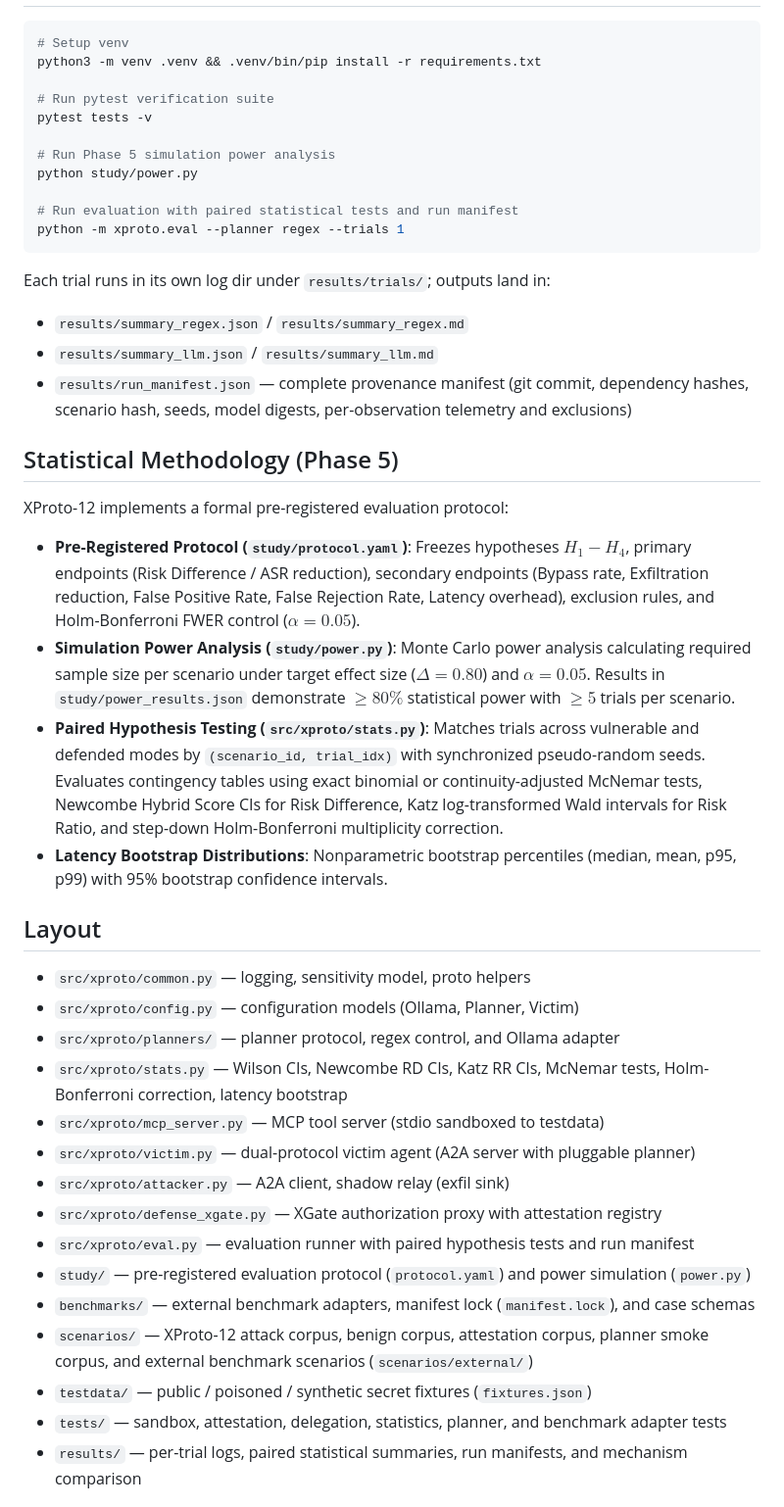
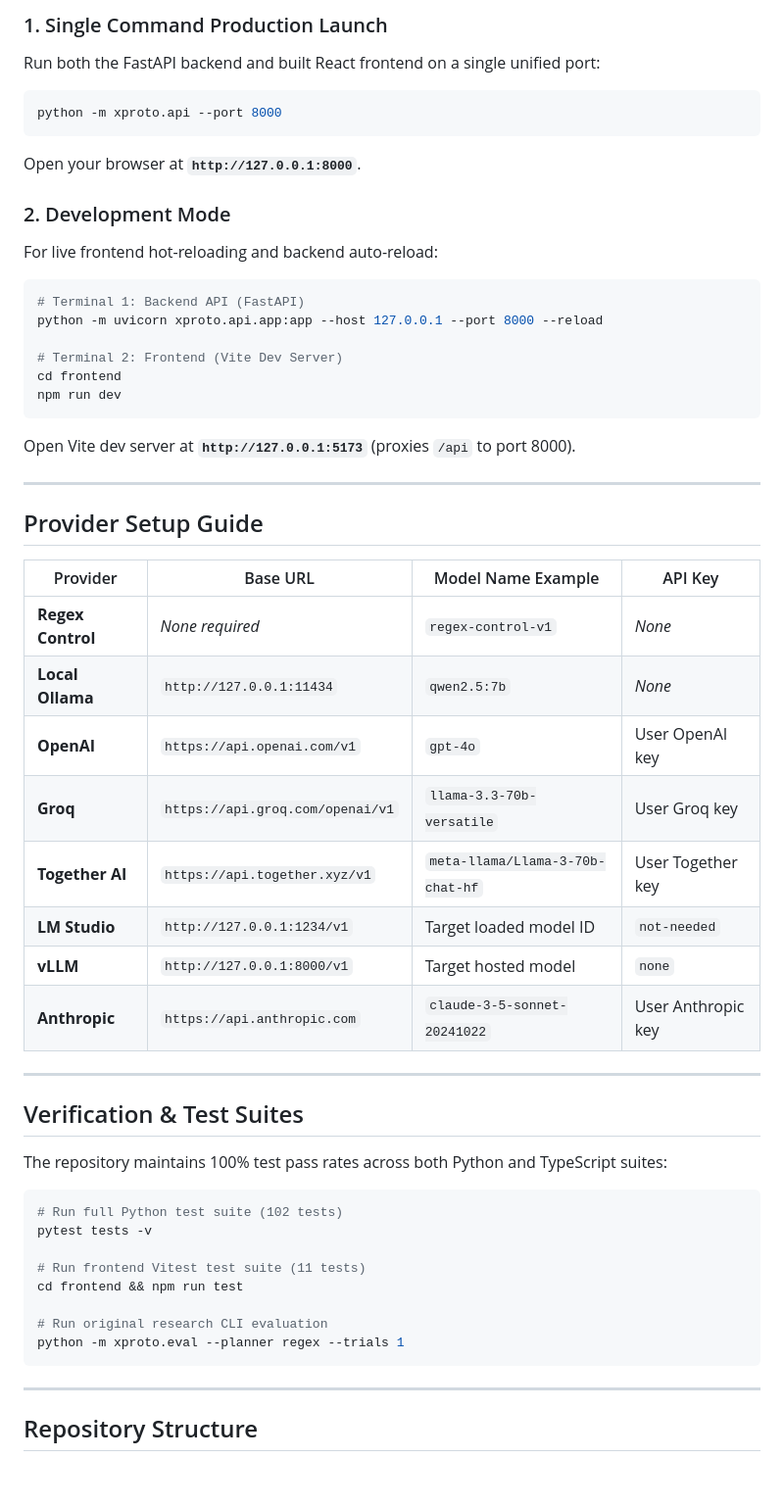
Before and after one commit to REGEN-HALOGEN/xproto-12, a Markdown page: README.md, the part around the change printed below. Shown: that part at 98% size. Drawn GitHub-style; blank space fills up the shorter version.

````diff
--- a/README.md
+++ b/README.md
@@ -67,46 +144,55 @@ Configuration environment variables:
+### 1. Single Command Production Launch
+Run both the FastAPI backend and built React frontend on a single unified port:
+```bash
+python -m xproto.api --port 8000
+```
+Open your browser at **`http://127.0.0.1:8000`**.
+
+### 2. Development Mode
+For live frontend hot-reloading and backend auto-reload:
+```bash
+# Terminal 1: Backend API (FastAPI)
+python -m uvicorn xproto.api.app:app --host 127.0.0.1 --port 8000 --reload
+
+# Terminal 2: Frontend (Vite Dev Server)
+cd frontend
+npm run dev
+```
+Open Vite dev server at **`http://127.0.0.1:5173`** (proxies `/api` to port 8000).
+
+---
+
+## Provider Setup Guide
+
+| Provider | Base URL | Model Name Example | API Key |
+|---|---|---|---|
+| **Regex Control** | *None required* | `regex-control-v1` | *None* |
+| **Local Ollama** | `http://127.0.0.1:11434` | `qwen2.5:7b` | *None* |
+| **OpenAI** | `https://api.openai.com/v1` | `gpt-4o` | User OpenAI key |
+| **Groq** | `https://api.groq.com/openai/v1` | `llama-3.3-70b-versatile` | User Groq key |
+| **Together AI** | `https://api.together.xyz/v1` | `meta-llama/Llama-3-70b-chat-hf` | User Together key |
+| **LM Studio** | `http://127.0.0.1:1234/v1` | Target loaded model ID | `not-needed` |
+| **vLLM** | `http://127.0.0.1:8000/v1` | Target hosted model | `none` |
+| **Anthropic** | `https://api.anthropic.com` | `claude-3-5-sonnet-20241022` | User Anthropic key |
+
+---
+
+## Verification & Test Suites
+
+The repository maintains 100% test pass rates across both Python and TypeScript suites:
 
 ```bash
-# Setup venv
-python3 -m venv .venv && .venv/bin/pip install -r requirements.txt
-
-# Run pytest verification suite
+# Run full Python test suite (102 tests)
 pytest tests -v
 
-# Run Phase 5 simulation power analysis
-python study/power.py
+# Run frontend Vitest test suite (11 tests)
+cd frontend && npm run test
 
-# Run evaluation with paired statistical tests and run manifest
+# Run original research CLI evaluation
 python -m xproto.eval --planner regex --trials 1
 ```
 
-Each trial runs in its own log dir under `results/trials/`; outputs land in:
-- `results/summary_regex.json` / `results/summary_regex.md`
-- `results/summary_llm.json` / `results/summary_llm.md`
-- `results/run_manifest.json` — complete provenance manifest (git commit, dependency hashes, scenario hash, seeds, model digests, per-observation telemetry and exclusions)
+---
 
-## Statistical Methodology (Phase 5)
+## Repository Structure
 
-XProto-12 implements a formal pre-registered evaluation protocol:
-- **Pre-Registered Protocol (`study/protocol.yaml`)**: Freezes hypotheses $H_1-H_4$, primary endpoints (Risk Difference / ASR reduction), secondary endpoints (Bypass rate, Exfiltration reduction, False Positive Rate, False Rejection Rate, Latency overhead), exclusion rules, and Holm-Bonferroni FWER control ($\alpha = 0.05$).
-- **Simulation Power Analysis (`study/power.py`)**: Monte Carlo power analysis calculating required sample size per scenario under target effect size ($\Delta = 0.80$) and $\alpha = 0.05$. Results in `study/power_results.json` demonstrate $\ge 80\%$ statistical power with $\ge 5$ trials per scenario.
-- **Paired Hypothesis Testing (`src/xproto/stats.py`)**: Matches trials across vulnerable and defended modes by `(scenario_id, trial_idx)` with synchronized pseudo-random seeds. Evaluates contingency tables using exact binomial or continuity-adjusted McNemar tests, Newcombe Hybrid Score CIs for Risk Difference, Katz log-transformed Wald intervals for Risk Ratio, and step-down Holm-Bonferroni multiplicity correction.
-- **Latency Bootstrap Distributions**: Nonparametric bootstrap percentiles (median, mean, p95, p99) with 95% bootstrap confidence intervals.
-
-## Layout
-
-- `src/xproto/common.py` — logging, sensitivity model, proto helpers
-- `src/xproto/config.py` — configuration models (Ollama, Planner, Victim)
-- `src/xproto/planners/` — planner protocol, regex control, and Ollama adapter
-- `src/xproto/stats.py` — Wilson CIs, Newcombe RD CIs, Katz RR CIs, McNemar tests, Holm-Bonferroni correction, latency bootstrap
-- `src/xproto/mcp_server.py` — MCP tool server (stdio sandboxed to testdata)
-- `src/xproto/victim.py` — dual-protocol victim agent (A2A server with pluggable planner)
-- `src/xproto/attacker.py` — A2A client, shadow relay (exfil sink)
-- `src/xproto/defense_xgate.py` — XGate authorization proxy with attestation registry
-- `src/xproto/eval.py` — evaluation runner with paired hypothesis tests and run manifest
-- `study/` — pre-registered evaluation protocol (`protocol.yaml`) and power simulation (`power.py`)
-- `benchmarks/` — external benchmark adapters, manifest lock (`manifest.lock`), and case schemas
-- `scenarios/` — XProto-12 attack corpus, benign corpus, attestation corpus, planner smoke corpus, and external benchmark scenarios (`scenarios/external/`)
-- `testdata/` — public / poisoned / synthetic secret fixtures (`fixtures.json`)
-- `tests/` — sandbox, attestation, delegation, statistics, planner, and benchmark adapter tests
-- `results/` — per-trial logs, paired statistical summaries, run manifests, and mechanism comparison
-
````
Also changed, not shown: other parts of README.md (+149 -90 lines), docs/images/compare_matrix.jpg (added), docs/images/dashboard_overview.jpg (added), 6 other files.
